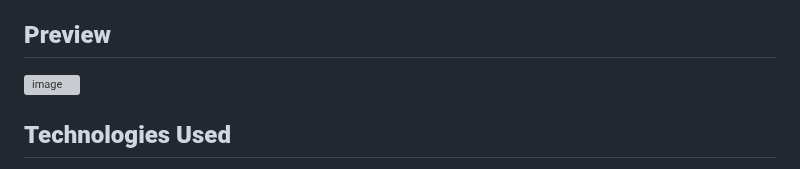
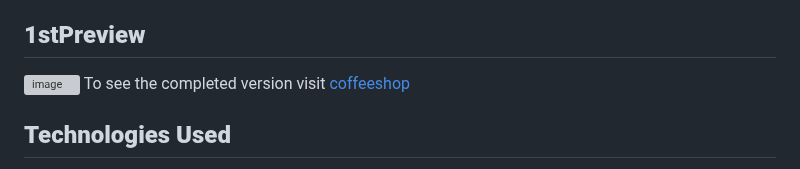
Before and after one commit to stephenombuya/Responsive-Coffee-Shop-Website, a Markdown page: README.md, the part around the change. Drawn GitHub-style; grey boxes are pictures that could not be loaded.

```diff
--- a/README.md
+++ b/README.md
@@ -11,9 +11,10 @@ Live Demo - [Coffee-Shop](https://thacoffeeshop.netlify.app/)
 * **Interactive Elements**: Includes animations and hover effects to enhance user engagement.
 * **Gallery Section**: Showcases images of the shop's ambiance and products.
 
-## **Preview**
+## **1stPreview**
 <!-- Add a screenshot of your website -->
 ![image](https://github.com/user-attachments/assets/adede25d-d44b-45a7-9dca-5bf91922ba50)
+To see the completed version visit [coffeeshop](https://thacoffeeshop.netlify.app/)
 
 
 ## **Technologies Used**
```
